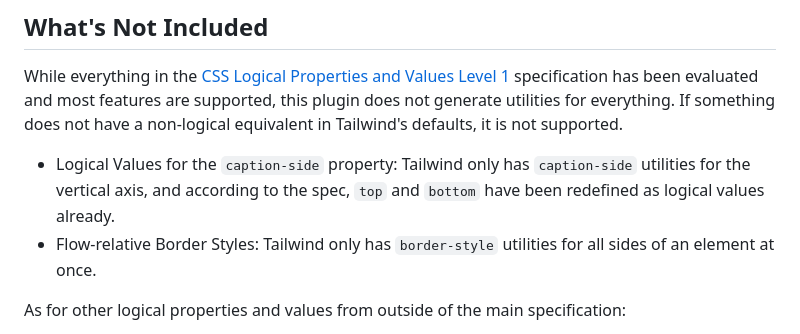
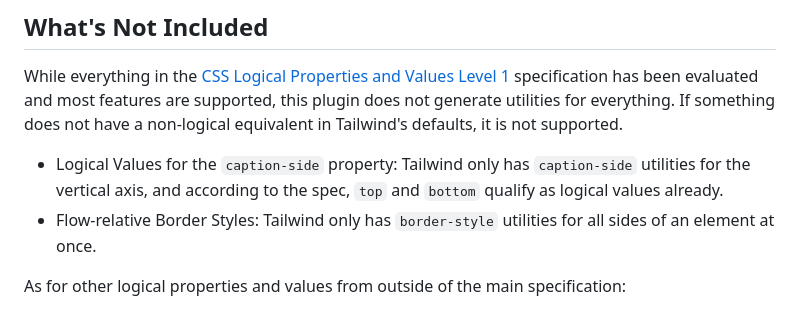
Before and after one commit to stevecochrane/tailwindcss-logical, a Markdown page: README.md, the part around the change. Rendered like a GitHub page.

Commit message:
Minor README edit

```diff
--- a/README.md
+++ b/README.md
@@ -352,7 +352,7 @@ specification has been evaluated and most features are supported, this plugin do
 everything. If something does not have a non-logical equivalent in Tailwind's defaults, it is not supported.
 
 - Logical Values for the `caption-side` property: Tailwind only has `caption-side` utilities for the vertical axis, and
-  according to the spec, `top` and `bottom` have been redefined as logical values already.
+  according to the spec, `top` and `bottom` qualify as logical values already.
 - Flow-relative Border Styles: Tailwind only has `border-style` utilities for all sides of an element at once.
 
 As for other logical properties and values from outside of the main specification:
```
